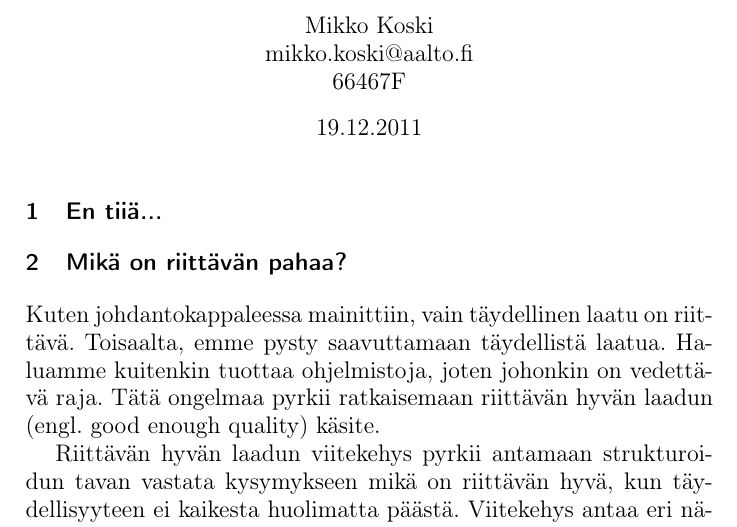
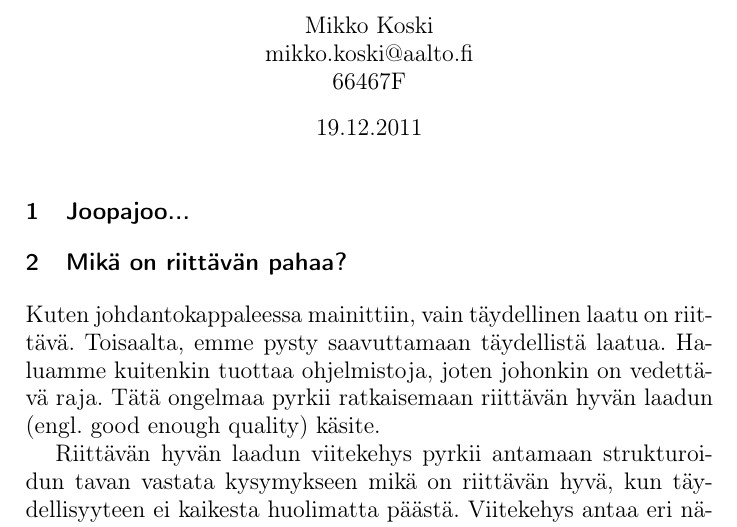
Before and after one commit to rap1ds-testing/dippa, a LaTeX document (dippa.tex): part of page 1 of 5, cut so that both start at the same text. Compiled offline with pdfLaTeX.

Commit message:
"Update"

```diff
--- a/dippa.tex
+++ b/dippa.tex
@@ -26,7 +26,7 @@
 
 \large
 
-\section{En tiiä...}
+\section{Joopajoo...}
 
 \section{Mikä on riittävän pahaa?}
 
```
